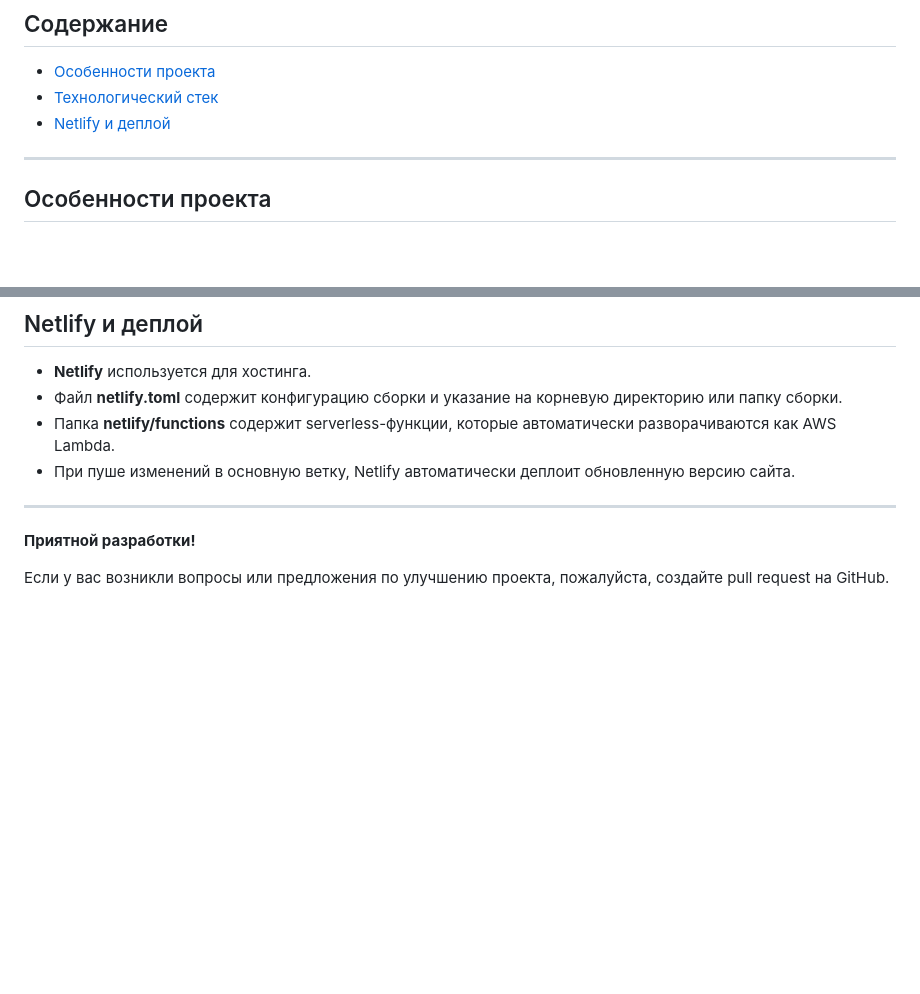
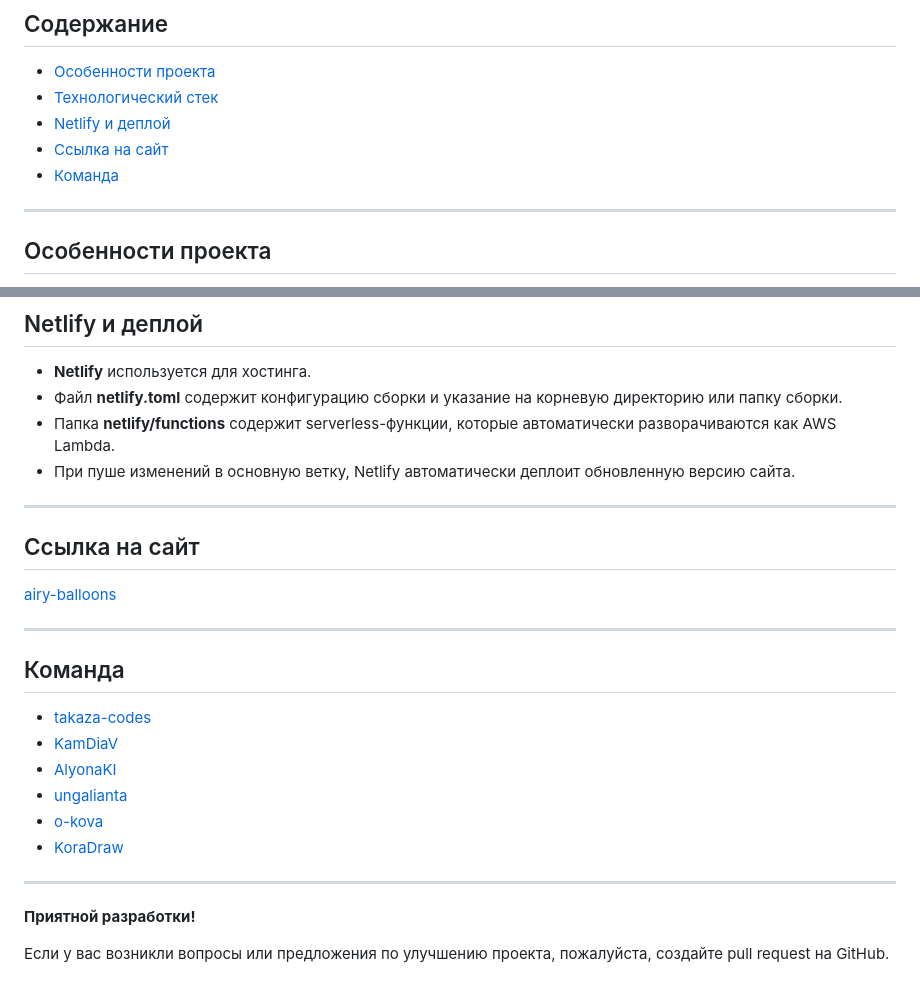
Before and after one commit to takaza-codes/airy-balloons, a Markdown page: README.md, 2 parts joined by grey strips. GitHub-like rendering; blank space fills up the shorter version.

```diff
--- a/README.md
+++ b/README.md
@@ -12,6 +12,8 @@
 - [Особенности проекта](#особенности-проекта)
 - [Технологический стек](#технологический-стек)
 - [Netlify и деплой](#netlify-и-деплой)
+- [Ссылка на сайт](#ссылка-на-сайт)
+- [Команда](#команда)
 
 ---
 
@@ -49,6 +51,23 @@
 
 ---
 
+## Ссылка на сайт
+
+[airy-balloons](https://airy-balloons.netlify.app/)
+
+---
+
+## Команда
+
+- [takaza-codes](https://github.com/takaza-codes)
+- [KamDiaV](https://github.com/KamDiaV)
+- [AlyonaKI](https://github.com/AlyonaKI)
+- [ungalianta](https://github.com/ungalianta)
+- [o-kova](https://github.com/o-kova)
+- [KoraDraw](https://github.com/KoraDraw)
+
+---
+
 **Приятной разработки!**
 
 Если у вас возникли вопросы или предложения по улучшению проекта, пожалуйста, создайте pull request на GitHub.
```
